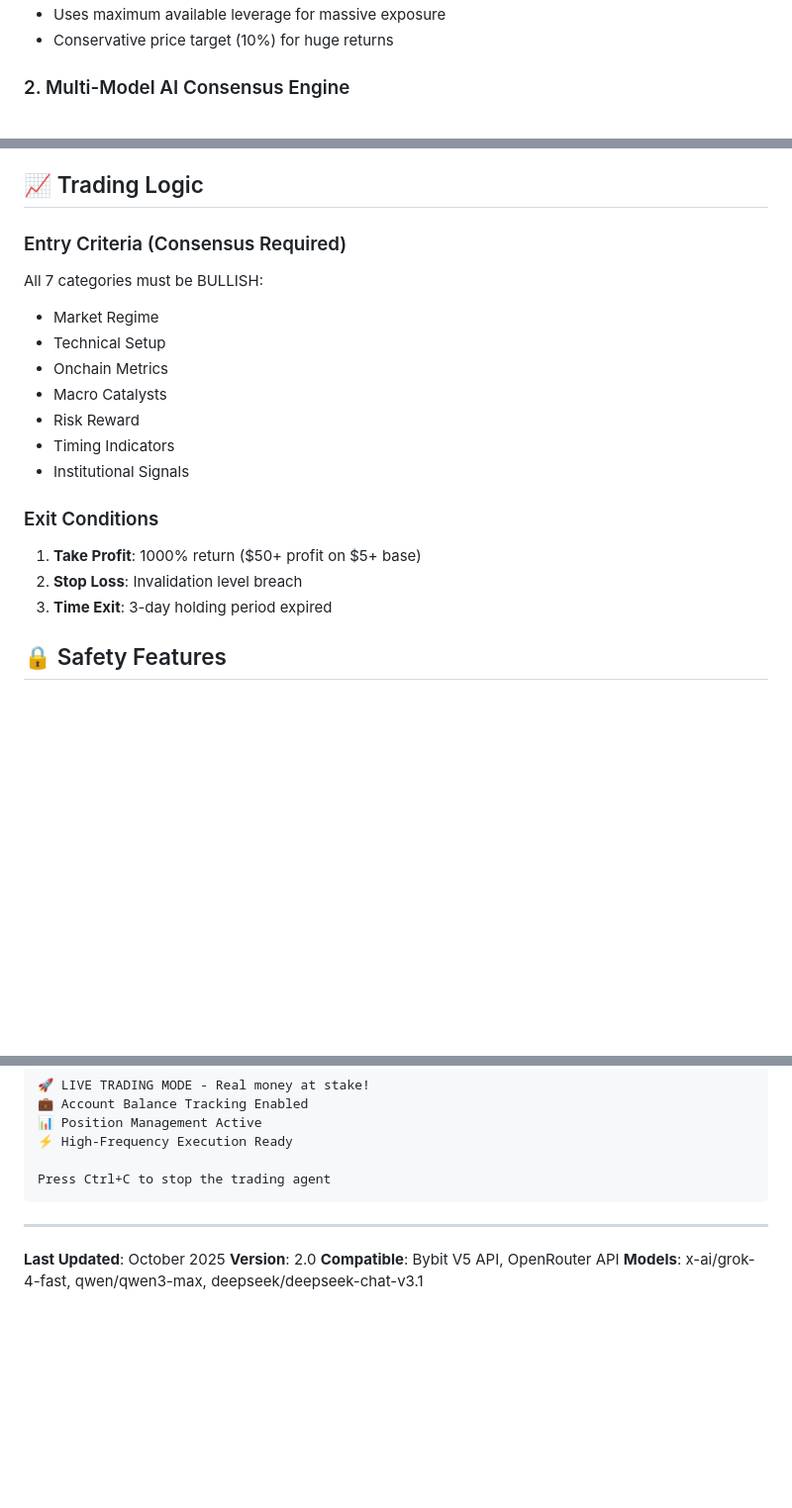
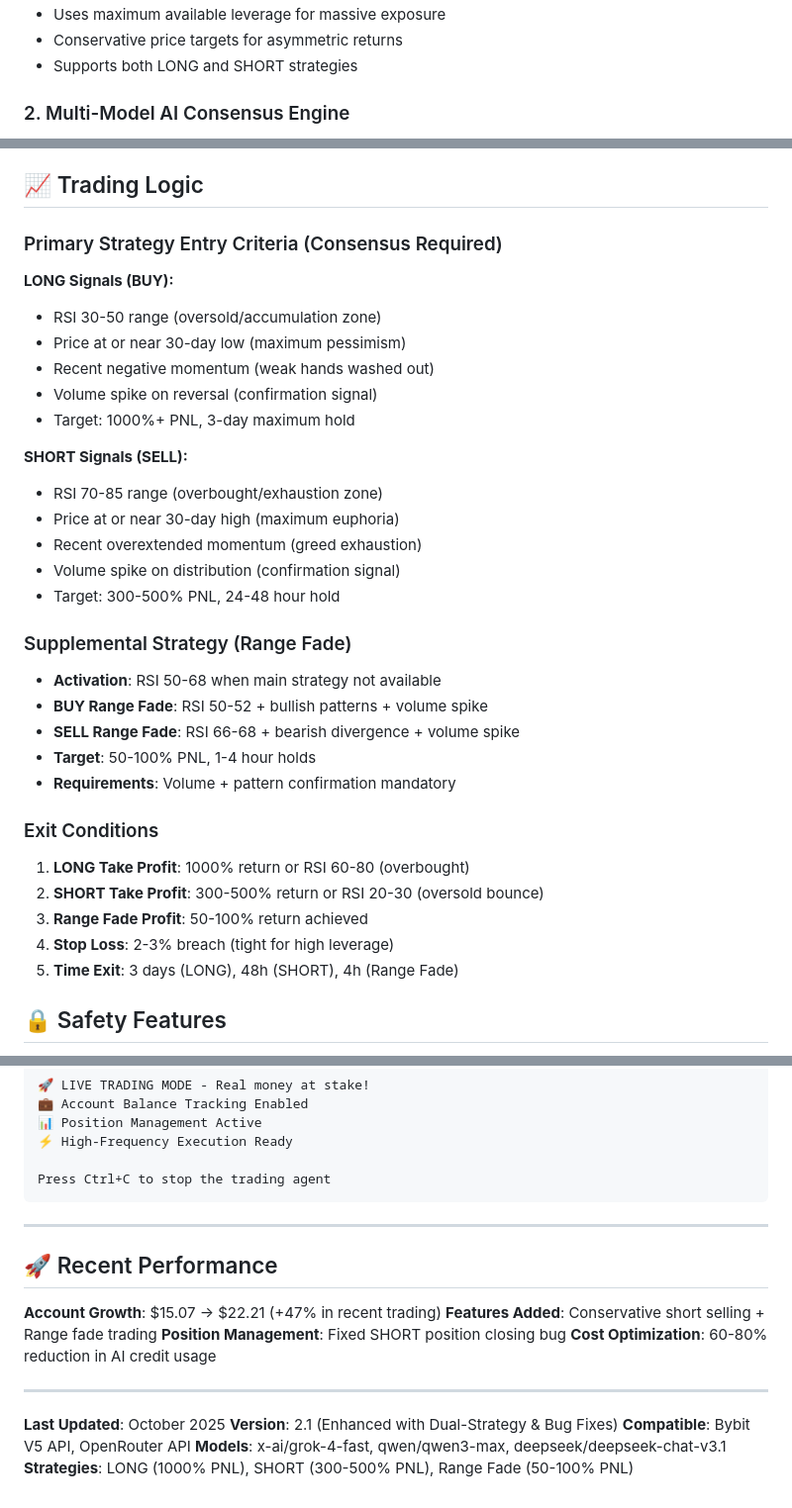
Before and after one commit to mcmunknown/asym-trade-agent, a Markdown page: README.md, 3 parts joined by grey strips. Shown at 99% size. Rendered like a GitHub page; blank space fills up the shorter version.

```diff
--- a/README.md
+++ b/README.md
@@ -36,5 +71,6 @@ Advanced multi-model AI trading system that uses 3 AI analysts (Grok 4 Fast, Qwe
 - Uses maximum available leverage for massive exposure
-- Conservative price target (10%) for huge returns
+- Conservative price targets for asymmetric returns
+- Supports both LONG and SHORT strategies
 
 ### 2. Multi-Model AI Consensus Engine
 - **Grok 4 Fast**: Real-time analysis and momentum detection (`x-ai/grok-4-fast`)
@@ -195,20 +231,35 @@ session.set_leverage(
 
 ## 📈 Trading Logic
 
-### Entry Criteria (Consensus Required)
-All 7 categories must be BULLISH:
-- Market Regime
-- Technical Setup
-- Onchain Metrics
-- Macro Catalysts
-- Risk Reward
-- Timing Indicators
-- Institutional Signals
+### Primary Strategy Entry Criteria (Consensus Required)
+
+**LONG Signals (BUY):**
+- RSI 30-50 range (oversold/accumulation zone)
+- Price at or near 30-day low (maximum pessimism)
+- Recent negative momentum (weak hands washed out)
+- Volume spike on reversal (confirmation signal)
+- Target: 1000%+ PNL, 3-day maximum hold
+
+**SHORT Signals (SELL):**
+- RSI 70-85 range (overbought/exhaustion zone)
+- Price at or near 30-day high (maximum euphoria)
+- Recent overextended momentum (greed exhaustion)
+- Volume spike on distribution (confirmation signal)
+- Target: 300-500% PNL, 24-48 hour hold
+
+### Supplemental Strategy (Range Fade)
+- **Activation**: RSI 50-68 when main strategy not available
+- **BUY Range Fade**: RSI 50-52 + bullish patterns + volume spike
+- **SELL Range Fade**: RSI 66-68 + bearish divergence + volume spike
+- **Target**: 50-100% PNL, 1-4 hour holds
+- **Requirements**: Volume + pattern confirmation mandatory
 
 ### Exit Conditions
-1. **Take Profit**: 1000% return ($50+ profit on $5+ base)
-2. **Stop Loss**: Invalidation level breach
-3. **Time Exit**: 3-day holding period expired
+1. **LONG Take Profit**: 1000% return or RSI 60-80 (overbought)
+2. **SHORT Take Profit**: 300-500% return or RSI 20-30 (oversold bounce)
+3. **Range Fade Profit**: 50-100% return achieved
+4. **Stop Loss**: 2-3% breach (tight for high leverage)
+5. **Time Exit**: 3 days (LONG), 48h (SHORT), 4h (Range Fade)
 
 ## 🔒 Safety Features
 
@@ -298,7 +349,17 @@ Press Ctrl+C to stop the trading agent
 
 ---
 
+## 🚀 Recent Performance
+
+**Account Growth**: $15.07 → $22.21 (+47% in recent trading)
+**Features Added**: Conservative short selling + Range fade trading
+**Position Management**: Fixed SHORT position closing bug
+**Cost Optimization**: 60-80% reduction in AI credit usage
+
+---
+
 **Last Updated**: October 2025
-**Version**: 2.0
+**Version**: 2.1 (Enhanced with Dual-Strategy & Bug Fixes)
 **Compatible**: Bybit V5 API, OpenRouter API
 **Models**: x-ai/grok-4-fast, qwen/qwen3-max, deepseek/deepseek-chat-v3.1
+**Strategies**: LONG (1000% PNL), SHORT (300-500% PNL), Range Fade (50-100% PNL)
```
Also changed, not shown: other parts of README.md (+50 -15 lines).
